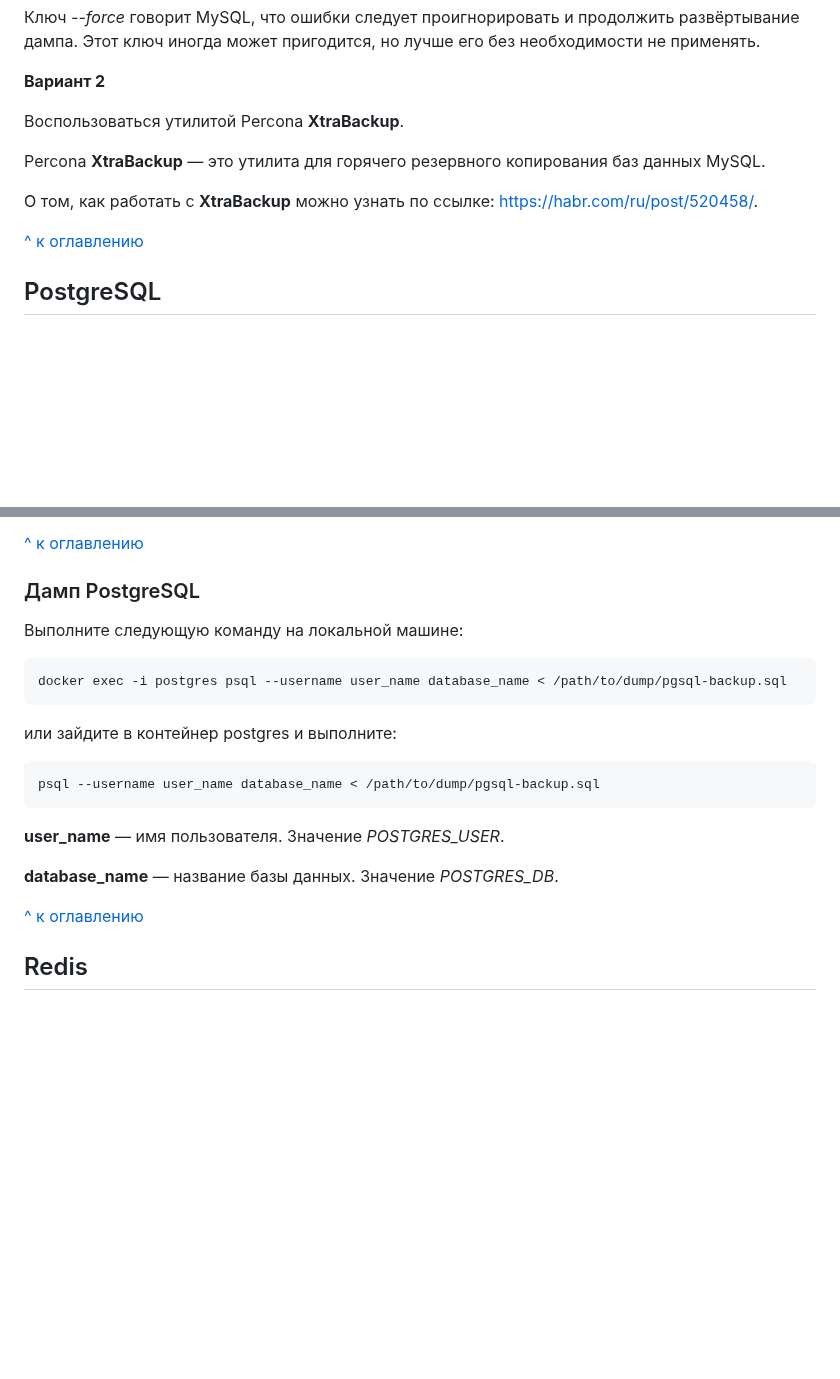
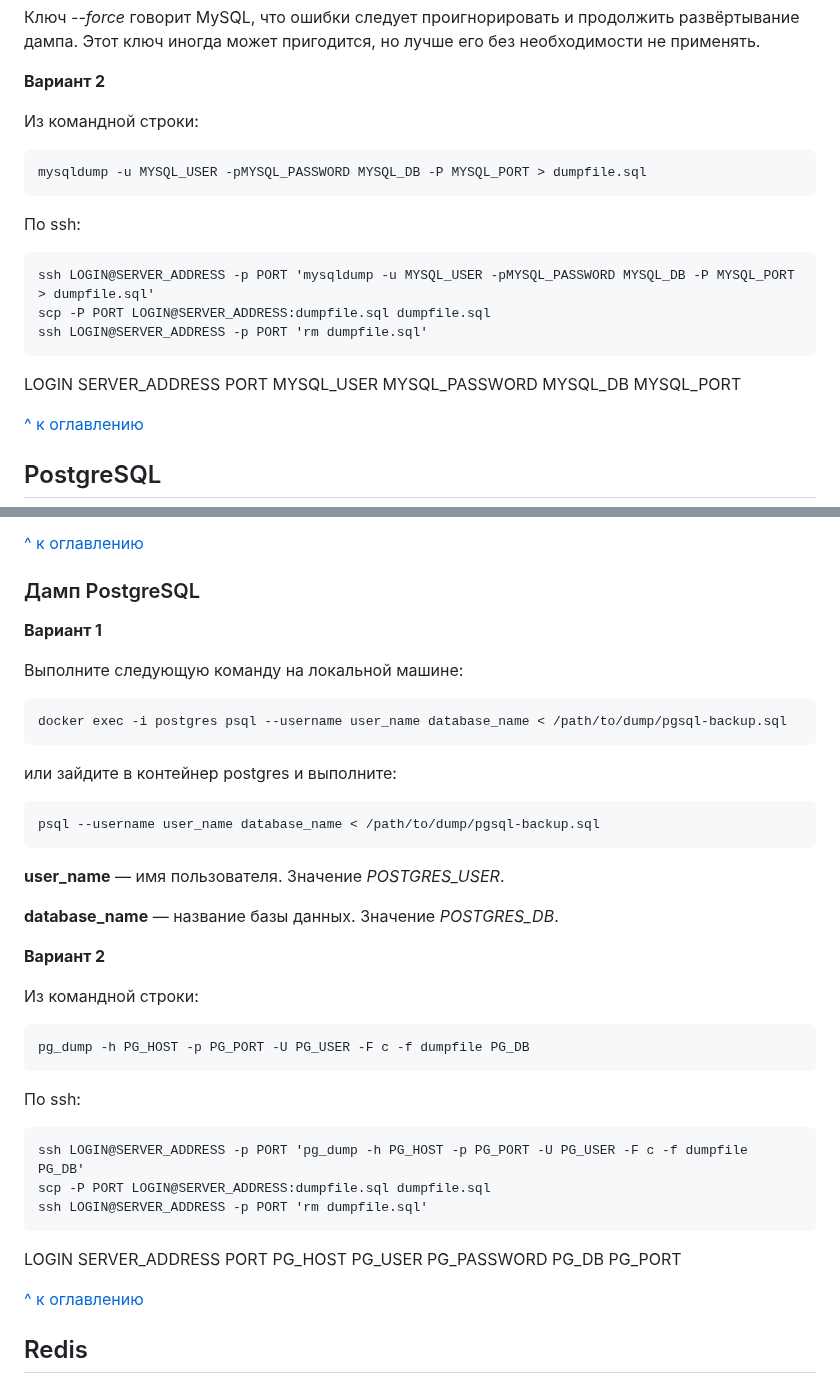
Before and after one commit to isengine/server, a Markdown page: README.md, 2 parts joined by grey strips. Rendered like a GitHub page; blank space fills up the shorter version.

````diff
--- a/README.md
+++ b/README.md
@@ -1324,11 +1324,27 @@ MySQL выдаст справедливое предупреждение:
 
 **Вариант 2**
 
-Воспользоваться утилитой Percona **XtraBackup**.
-
-Percona **XtraBackup** — это утилита для горячего резервного копирования баз данных MySQL.
-
-О том, как работать с **XtraBackup** можно узнать по ссылке: https://habr.com/ru/post/520458/.
+Из командной строки:
+
+```
+mysqldump -u MYSQL_USER -pMYSQL_PASSWORD MYSQL_DB -P MYSQL_PORT > dumpfile.sql
+```
+
+По ssh:
+
+```
+ssh LOGIN@SERVER_ADDRESS -p PORT 'mysqldump -u MYSQL_USER -pMYSQL_PASSWORD MYSQL_DB -P MYSQL_PORT > dumpfile.sql'
+scp -P PORT LOGIN@SERVER_ADDRESS:dumpfile.sql dumpfile.sql
+ssh LOGIN@SERVER_ADDRESS -p PORT 'rm dumpfile.sql'
+```
+
+LOGIN
+SERVER_ADDRESS
+PORT
+MYSQL_USER
+MYSQL_PASSWORD
+MYSQL_DB
+MYSQL_PORT
 
 [^ к оглавлению](#оглавление)
 
@@ -1391,6 +1407,8 @@ POSTGRES_USER@POSTGRES_HOST.sql
 
 ### Дамп PostgreSQL
 
+**Вариант 1**
+
 Выполните следующую команду на локальной машине:
 
 ```shell script
@@ -1406,6 +1424,31 @@ psql --username user_name database_name < /path/to/dump/pgsql-backup.sql
 **user_name** — имя пользователя. Значение *POSTGRES_USER*.
 
 **database_name** — название базы данных. Значение *POSTGRES_DB*.
+
+**Вариант 2**
+
+Из командной строки:
+
+```
+pg_dump -h PG_HOST -p PG_PORT -U PG_USER -F c -f dumpfile PG_DB
+```
+
+По ssh:
+
+```
+ssh LOGIN@SERVER_ADDRESS -p PORT 'pg_dump -h PG_HOST -p PG_PORT -U PG_USER -F c -f dumpfile PG_DB'
+scp -P PORT LOGIN@SERVER_ADDRESS:dumpfile.sql dumpfile.sql
+ssh LOGIN@SERVER_ADDRESS -p PORT 'rm dumpfile.sql'
+```
+
+LOGIN
+SERVER_ADDRESS
+PORT
+PG_HOST
+PG_USER
+PG_PASSWORD
+PG_DB
+PG_PORT
 
 [^ к оглавлению](#оглавление)
 
````
